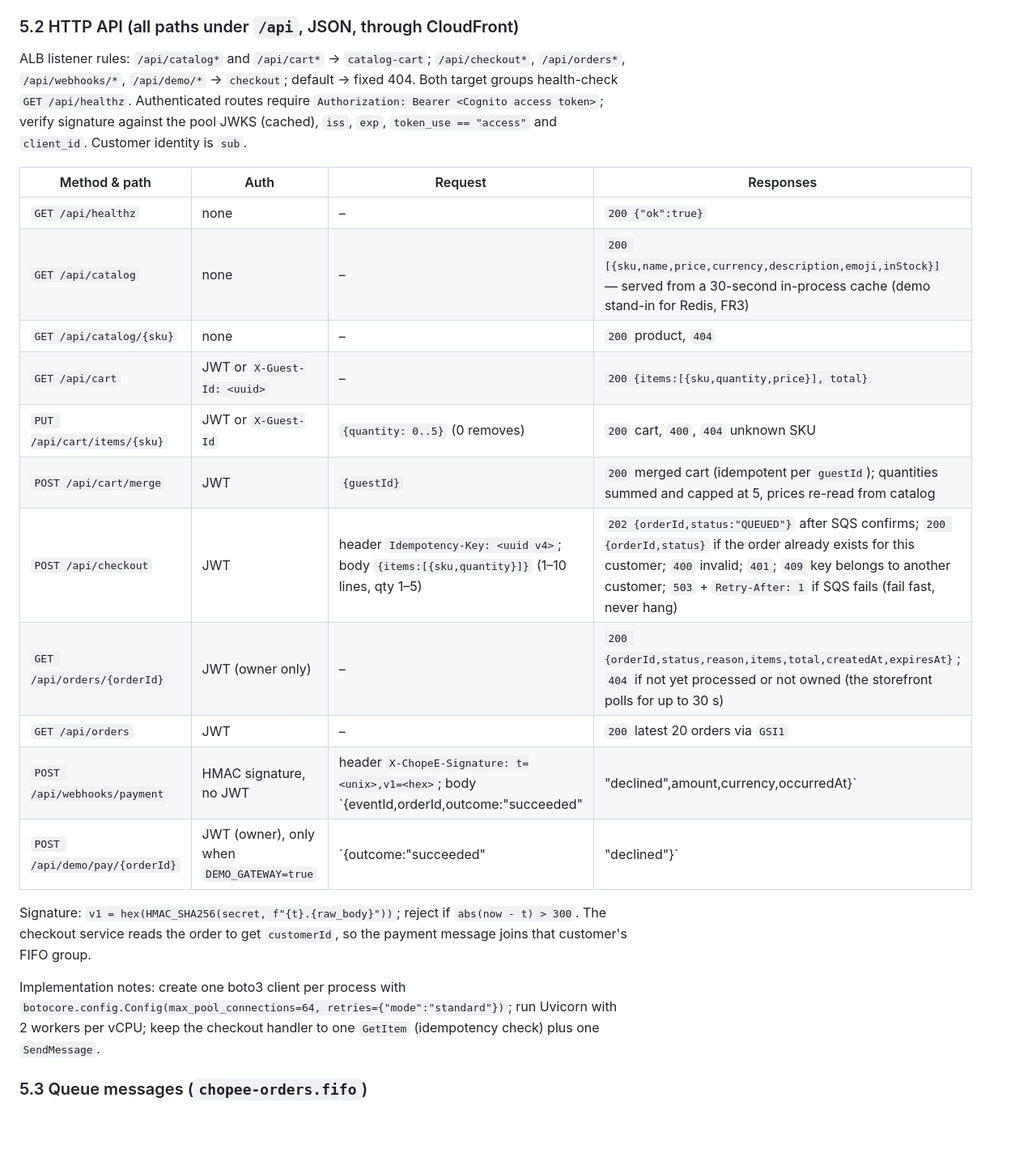
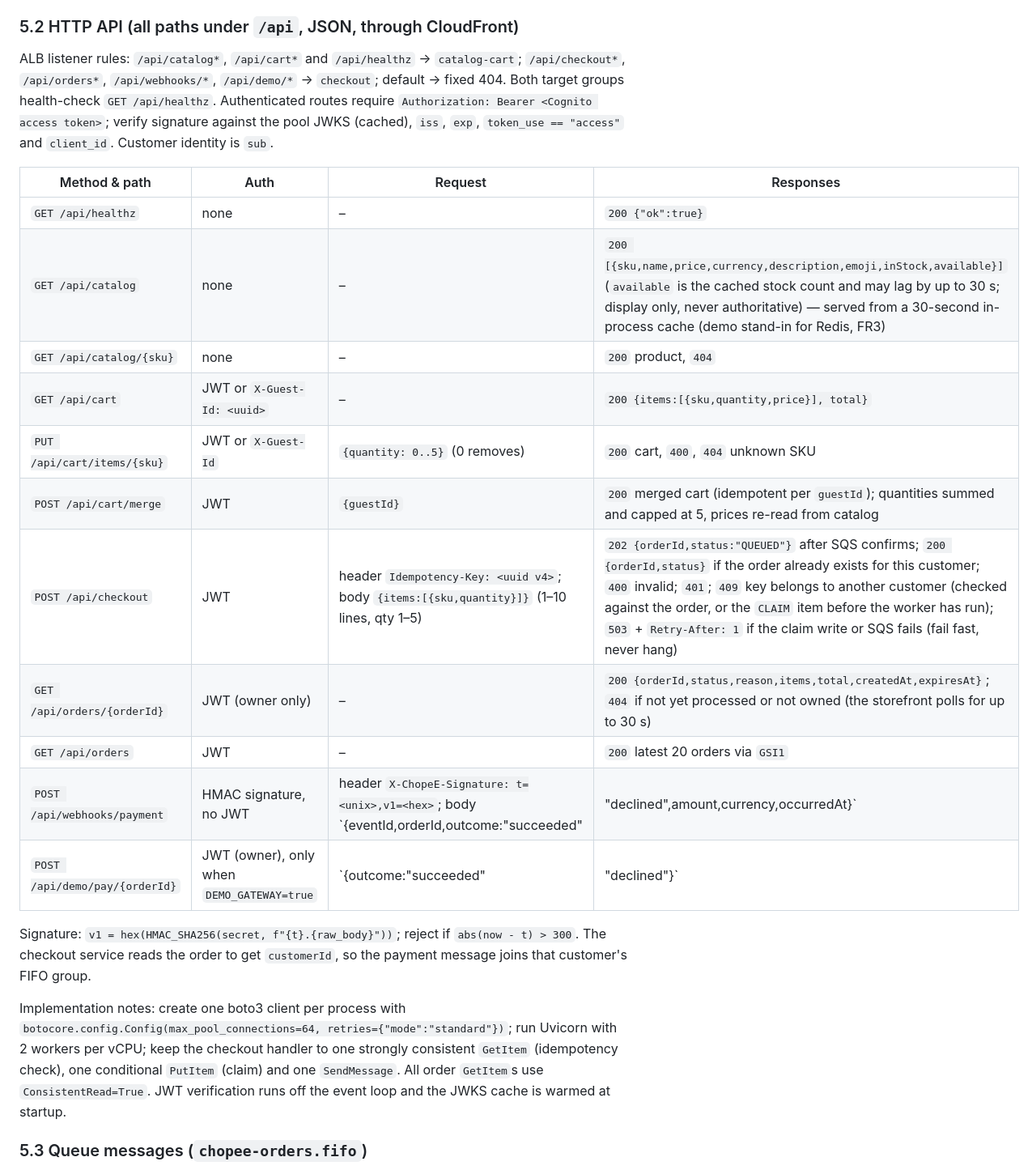
Before and after one commit to tanzhongyan/ChopeE, a Markdown page: docs/plans/06-demo-build.md, the part around one of its changes. Shown at 81% size. Drawn GitHub-style; blank space fills up the shorter version.

Commit message:
docs(plans): update plan 06 contracts for Owner 2 hardening (05c)
Claim item, consistent order reads, healthz rule, catalog available
field, webhook/demo-pay 503 and 409, request-count scaling, immutable
ECR tags and checkout PutItem on ORDER#*.

Co-Authored-By: Claude Opus 5.5 <noreply@anthropic.com>
Claude-Session: https://claude.ai/code/session_018uhQPBLd2QDkoaWuUNVHv6

```diff
--- a/docs/plans/06-demo-build.md
+++ b/docs/plans/06-demo-build.md
@@ -100,25 +101,25 @@ Order status values: `PENDING_PAYMENT`, `PAID`, `CANCELLED` (reason `PAYMENT_DEC
 
 ### 5.2 HTTP API (all paths under `/api`, JSON, through CloudFront)
 
-ALB listener rules: `/api/catalog*` and `/api/cart*` → `catalog-cart`; `/api/checkout*`, `/api/orders*`, `/api/webhooks/*`, `/api/demo/*` → `checkout`; default → fixed 404. Both target groups health-check `GET /api/healthz`. Authenticated routes require `Authorization: Bearer <Cognito access token>`; verify signature against the pool JWKS (cached), `iss`, `exp`, `token_use == "access"` and `client_id`. Customer identity is `sub`.
+ALB listener rules: `/api/catalog*`, `/api/cart*` and `/api/healthz` → `catalog-cart`; `/api/checkout*`, `/api/orders*`, `/api/webhooks/*`, `/api/demo/*` → `checkout`; default → fixed 404. Both target groups health-check `GET /api/healthz`. Authenticated routes require `Authorization: Bearer <Cognito access token>`; verify signature against the pool JWKS (cached), `iss`, `exp`, `token_use == "access"` and `client_id`. Customer identity is `sub`.
 
 | Method & path | Auth | Request | Responses |
 |---|---|---|---|
 | `GET /api/healthz` | none | – | `200 {"ok":true}` |
-| `GET /api/catalog` | none | – | `200 [{sku,name,price,currency,description,emoji,inStock}]` — served from a 30-second in-process cache (demo stand-in for Redis, FR3) |
+| `GET /api/catalog` | none | – | `200 [{sku,name,price,currency,description,emoji,inStock,available}]` (`available` is the cached stock count and may lag by up to 30 s; display only, never authoritative) — served from a 30-second in-process cache (demo stand-in for Redis, FR3) |
 | `GET /api/catalog/{sku}` | none | – | `200` product, `404` |
 | `GET /api/cart` | JWT or `X-Guest-Id: <uuid>` | – | `200 {items:[{sku,quantity,price}], total}` |
 | `PUT /api/cart/items/{sku}` | JWT or `X-Guest-Id` | `{quantity: 0..5}` (0 removes) | `200` cart, `400`, `404` unknown SKU |
 | `POST /api/cart/merge` | JWT | `{guestId}` | `200` merged cart (idempotent per `guestId`); quantities summed and capped at 5, prices re-read from catalog |
-| `POST /api/checkout` | JWT | header `Idempotency-Key: <uuid v4>`; body `{items:[{sku,quantity}]}` (1–10 lines, qty 1–5) | `202 {orderId,status:"QUEUED"}` after SQS confirms; `200 {orderId,status}` if the order already exists for this customer; `400` invalid; `401`; `409` key belongs to another customer; `503` + `Retry-After: 1` if SQS fails (fail fast, never hang) |
+| `POST /api/checkout` | JWT | header `Idempotency-Key: <uuid v4>`; body `{items:[{sku,quantity}]}` (1–10 lines, qty 1–5) | `202 {orderId,status:"QUEUED"}` after SQS confirms; `200 {orderId,status}` if the order already exists for this customer; `400` invalid; `401`; `409` key belongs to another customer (checked against the order, or the `CLAIM` item before the worker has run); `503` + `Retry-After: 1` if the claim write or SQS fails (fail fast, never hang) |
 | `GET /api/orders/{orderId}` | JWT (owner only) | – | `200 {orderId,status,reason,items,total,createdAt,expiresAt}`; `404` if not yet processed or not owned (the storefront polls for up to 30 s) |
 | `GET /api/orders` | JWT | – | `200` latest 20 orders via `GSI1` |
-| `POST /api/webhooks/payment` | HMAC signature, no JWT | header `X-ChopeE-Signature: t=<unix>,v1=<hex>`; body `{eventId,orderId,outcome:"succeeded"|"declined",amount,currency,occurredAt}` | `200 {"received":true}` after enqueue; `401` bad/expired signature (also emits metric `WebhookSignatureFailures`); `404` unknown order; `422` amount/currency mismatch |
-| `POST /api/demo/pay/{orderId}` | JWT (owner), only when `DEMO_GATEWAY=true` | `{outcome:"succeeded"|"declined"}` | Builds a gateway event, signs it with the shared secret and passes it to the **same** verify-and-enqueue function as the public webhook. Stand-in for the hosted payment page. |
+| `POST /api/webhooks/payment` | HMAC signature, no JWT | header `X-ChopeE-Signature: t=<unix>,v1=<hex>`; body `{eventId,orderId,outcome:"succeeded"|"declined",amount,currency,occurredAt}` | `200 {"received":true}` after enqueue; `401` bad/expired signature (also emits metric `WebhookSignatureFailures`); `404` unknown order; `422` amount/currency mismatch; `503` + `Retry-After: 1` if SQS fails |
+| `POST /api/demo/pay/{orderId}` | JWT (owner), only when `DEMO_GATEWAY=true` | `{outcome:"succeeded"|"declined"}` | Builds a gateway event, signs it with the shared secret and passes it to the **same** verify-and-enqueue function as the public webhook. Stand-in for the hosted payment page. `409` unless the order is `PENDING_PAYMENT`, so a repeat click cannot fabricate a late payment. |
 
 Signature: `v1 = hex(HMAC_SHA256(secret, f"{t}.{raw_body}"))`; reject if `abs(now - t) > 300`. The checkout service reads the order to get `customerId`, so the payment message joins that customer's FIFO group.
 
-Implementation notes: create one boto3 client per process with `botocore.config.Config(max_pool_connections=64, retries={"mode":"standard"})`; run Uvicorn with 2 workers per vCPU; keep the checkout handler to one `GetItem` (idempotency check) plus one `SendMessage`.
+Implementation notes: create one boto3 client per process with `botocore.config.Config(max_pool_connections=64, retries={"mode":"standard"})`; run Uvicorn with 2 workers per vCPU; keep the checkout handler to one strongly consistent `GetItem` (idempotency check), one conditional `PutItem` (claim) and one `SendMessage`. All order `GetItem`s use `ConsistentRead=True`. JWT verification runs off the event loop and the JWKS cache is warmed at startup.
 
 ### 5.3 Queue messages (`chopee-orders.fifo`)
 
```
Also changed, not shown: other parts of docs/plans/06-demo-build.md (+3 -2 lines).
